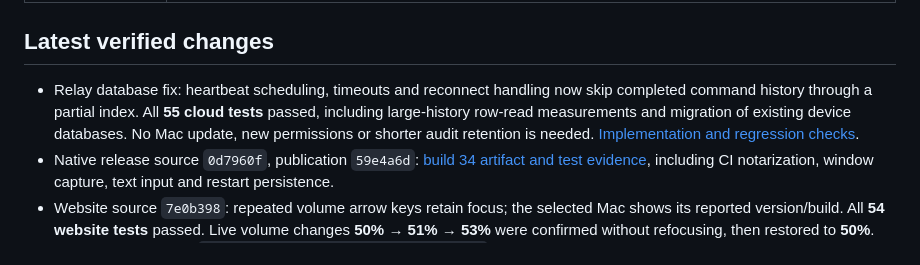
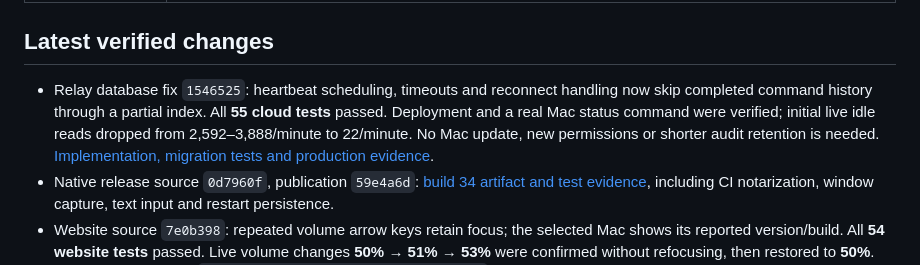
Before and after one commit to Thabhelo/wand, a Markdown page: docs/BUILD_STATUS.md, the part around the change. Rendered like a GitHub page.

```diff
--- a/docs/BUILD_STATUS.md
+++ b/docs/BUILD_STATUS.md
@@ -18,7 +18,7 @@ Updated **September 24, 2026**. This is the current status page; dated acceptanc
 
 ## Latest verified changes
 
-- Relay database fix: heartbeat scheduling, timeouts and reconnect handling now skip completed command history through a partial index. All **55 cloud tests** passed, including large-history row-read measurements and migration of existing device databases. No Mac update, new permissions or shorter audit retention is needed. [Implementation and regression checks](../cloud/README.md#database-read-costs).
+- Relay database fix `1546525`: heartbeat scheduling, timeouts and reconnect handling now skip completed command history through a partial index. All **55 cloud tests** passed. Deployment and a real Mac status command were verified; initial live idle reads dropped from 2,592–3,888/minute to 22/minute. No Mac update, new permissions or shorter audit retention is needed. [Implementation, migration tests and production evidence](../cloud/README.md#database-read-costs).
 - Native release source `0d7960f`, publication `59e4a6d`: [build 34 artifact and test evidence](RELEASE_0_13_1.md), including CI notarization, window capture, text input and restart persistence.
 - Website source `7e0b398`: repeated volume arrow keys retain focus; the selected Mac shows its reported version/build. All **54 website tests** passed. Live volume changes **50% → 51% → 53%** were confirmed without refocusing, then restored to **50%**. Website deployment: `2918cddf-53a4-4df0-b212-61e450c557f8`.
 - Lock and repeated lock passed through the production relay on the build 34 candidate. Safari pinned-tab preservation passed through the local action path. Focus on/off has independently verified results. Sleep and reconnect passed; the owner manually woke the Mac after about 43 seconds. These are implemented actions, not unfinished OS work. [Detailed acceptance and path limits](DESKTOP_ACCEPTANCE.md).
```
Also changed, not shown: cloud/README.md (+2 -0 lines).
